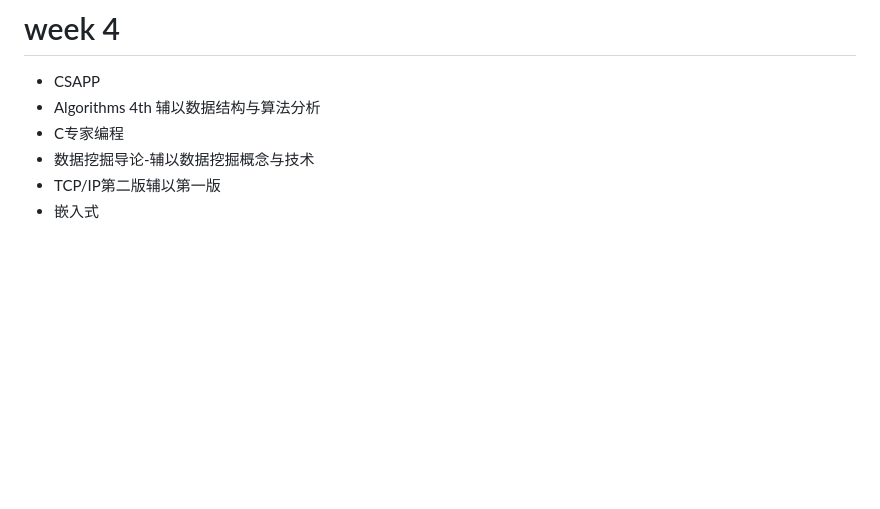
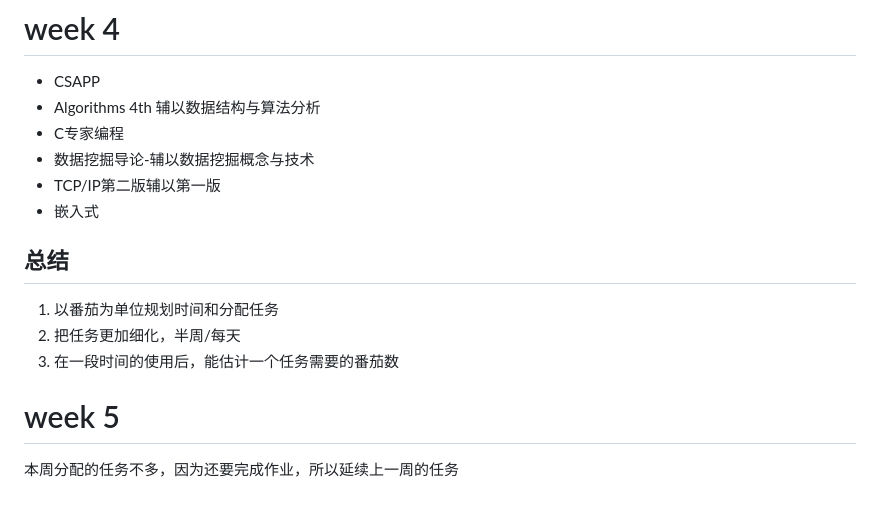
Before and after one commit to Discover255/weekly-note, a Markdown page: README.md, the part around the change. GitHub-like rendering; blank space fills up the shorter version.

```diff
--- a/README.md
+++ b/README.md
@@ -53,3 +53,9 @@
 * 数据挖掘导论-辅以数据挖掘概念与技术
 * TCP/IP第二版辅以第一版
 * 嵌入式
+## 总结
+1. 以番茄为单位规划时间和分配任务
+2. 把任务更加细化，半周/每天
+3. 在一段时间的使用后，能估计一个任务需要的番茄数
+# week 5
+本周分配的任务不多，因为还要完成作业，所以延续上一周的任务
```
Also changed, not shown: Algs/chapter2.md (+10 -1 lines), Algs/堆排序.png (added).
